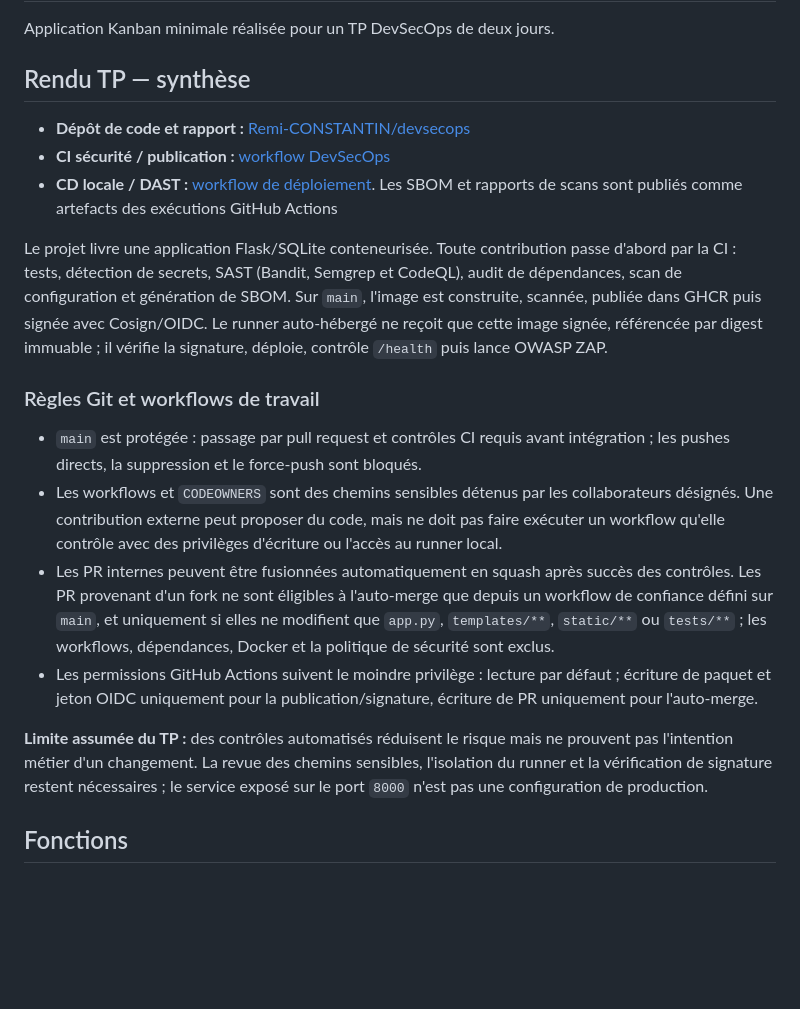
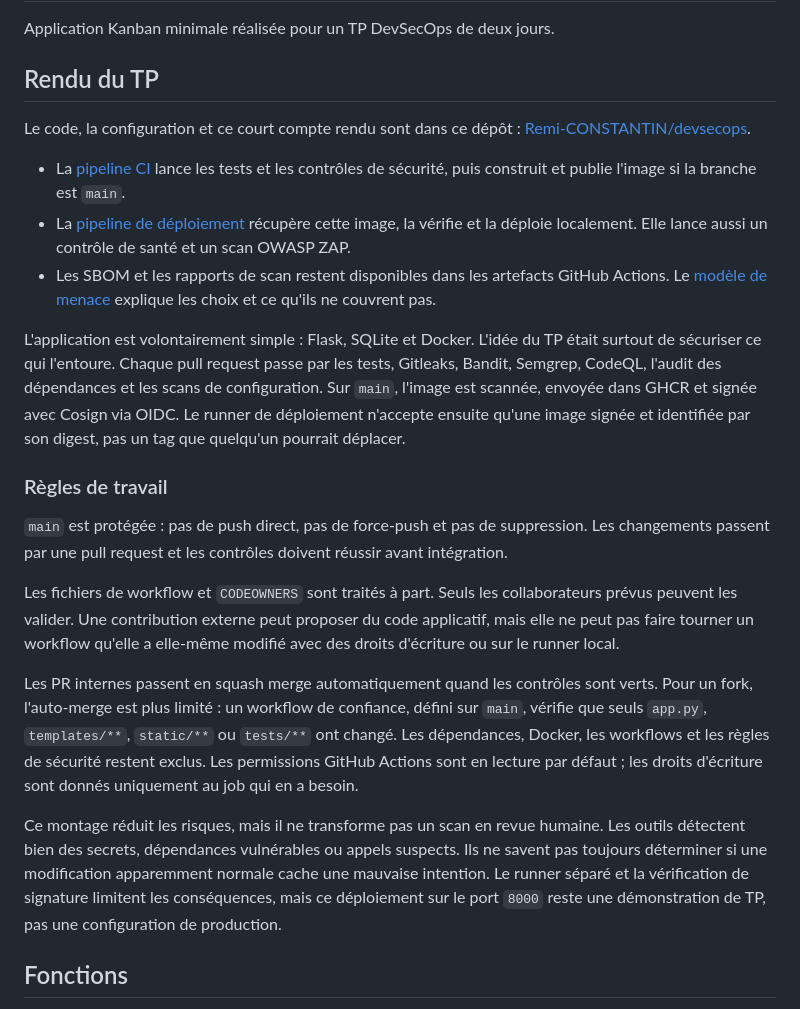
Before and after one commit to ElRagondin/devsecops, a Markdown page: README.md, the part around the change. GitHub-like rendering; blank space fills up the shorter version.

Commit message:
docs: rewrite TP report in a natural tone (#17)
Co-authored-by: Remi-CST-Hermes <Remi-CST-Hermes@users.noreply.github.com>

```diff
--- a/README.md
+++ b/README.md
@@ -2,22 +2,25 @@
 
 Application Kanban minimale réalisée pour un TP DevSecOps de deux jours.
 
-## Rendu TP — synthèse
+## Rendu du TP
 
-- **Dépôt de code et rapport :** [Remi-CONSTANTIN/devsecops](https://github.com/Remi-CONSTANTIN/devsecops)
-- **CI sécurité / publication :** [workflow DevSecOps](https://github.com/Remi-CONSTANTIN/devsecops/actions/workflows/main.yml)
-- **CD locale / DAST :** [workflow de déploiement](https://github.com/Remi-CONSTANTIN/devsecops/actions/workflows/deploy.yml). Les SBOM et rapports de scans sont publiés comme artefacts des exécutions GitHub Actions
+Le code, la configuration et ce court compte rendu sont dans ce dépôt : [Remi-CONSTANTIN/devsecops](https://github.com/Remi-CONSTANTIN/devsecops).
 
-Le projet livre une application Flask/SQLite conteneurisée. Toute contribution passe d'abord par la CI : tests, détection de secrets, SAST (Bandit, Semgrep et CodeQL), audit de dépendances, scan de configuration et génération de SBOM. Sur `main`, l'image est construite, scannée, publiée dans GHCR puis signée avec Cosign/OIDC. Le runner auto-hébergé ne reçoit que cette image signée, référencée par digest immuable ; il vérifie la signature, déploie, contrôle `/health` puis lance OWASP ZAP.
+- La [pipeline CI](https://github.com/Remi-CONSTANTIN/devsecops/actions/workflows/main.yml) lance les tests et les contrôles de sécurité, puis construit et publie l'image si la branche est `main`.
+- La [pipeline de déploiement](https://github.com/Remi-CONSTANTIN/devsecops/actions/workflows/deploy.yml) récupère cette image, la vérifie et la déploie localement. Elle lance aussi un contrôle de santé et un scan OWASP ZAP.
+- Les SBOM et les rapports de scan restent disponibles dans les artefacts GitHub Actions. Le [modèle de menace](docs/threat-model.md) explique les choix et ce qu'ils ne couvrent pas.
 
-### Règles Git et workflows de travail
+L'application est volontairement simple : Flask, SQLite et Docker. L'idée du TP était surtout de sécuriser ce qui l'entoure. Chaque pull request passe par les tests, Gitleaks, Bandit, Semgrep, CodeQL, l'audit des dépendances et les scans de configuration. Sur `main`, l'image est scannée, envoyée dans GHCR et signée avec Cosign via OIDC. Le runner de déploiement n'accepte ensuite qu'une image signée et identifiée par son digest, pas un tag que quelqu'un pourrait déplacer.
 
-- `main` est protégée : passage par pull request et contrôles CI requis avant intégration ; les pushes directs, la suppression et le force-push sont bloqués.
-- Les workflows et `CODEOWNERS` sont des chemins sensibles détenus par les collaborateurs désignés. Une contribution externe peut proposer du code, mais ne doit pas faire exécuter un workflow qu'elle contrôle avec des privilèges d'écriture ou l'accès au runner local.
-- Les PR internes peuvent être fusionnées automatiquement en squash après succès des contrôles. Les PR provenant d'un fork ne sont éligibles à l'auto-merge que depuis un workflow de confiance défini sur `main`, et uniquement si elles ne modifient que `app.py`, `templates/**`, `static/**` ou `tests/**` ; les workflows, dépendances, Docker et la politique de sécurité sont exclus.
-- Les permissions GitHub Actions suivent le moindre privilège : lecture par défaut ; écriture de paquet et jeton OIDC uniquement pour la publication/signature, écriture de PR uniquement pour l'auto-merge.
+### Règles de travail
 
-**Limite assumée du TP :** des contrôles automatisés réduisent le risque mais ne prouvent pas l'intention métier d'un changement. La revue des chemins sensibles, l'isolation du runner et la vérification de signature restent nécessaires ; le service exposé sur le port `8000` n'est pas une configuration de production.
+`main` est protégée : pas de push direct, pas de force-push et pas de suppression. Les changements passent par une pull request et les contrôles doivent réussir avant intégration.
+
+Les fichiers de workflow et `CODEOWNERS` sont traités à part. Seuls les collaborateurs prévus peuvent les valider. Une contribution externe peut proposer du code applicatif, mais elle ne peut pas faire tourner un workflow qu'elle a elle-même modifié avec des droits d'écriture ou sur le runner local.
+
+Les PR internes passent en squash merge automatiquement quand les contrôles sont verts. Pour un fork, l'auto-merge est plus limité : un workflow de confiance, défini sur `main`, vérifie que seuls `app.py`, `templates/**`, `static/**` ou `tests/**` ont changé. Les dépendances, Docker, les workflows et les règles de sécurité restent exclus. Les permissions GitHub Actions sont en lecture par défaut ; les droits d'écriture sont donnés uniquement au job qui en a besoin.
+
+Ce montage réduit les risques, mais il ne transforme pas un scan en revue humaine. Les outils détectent bien des secrets, dépendances vulnérables ou appels suspects. Ils ne savent pas toujours déterminer si une modification apparemment normale cache une mauvaise intention. Le runner séparé et la vérification de signature limitent les conséquences, mais ce déploiement sur le port `8000` reste une démonstration de TP, pas une configuration de production.
 
 ## Fonctions
 
```
